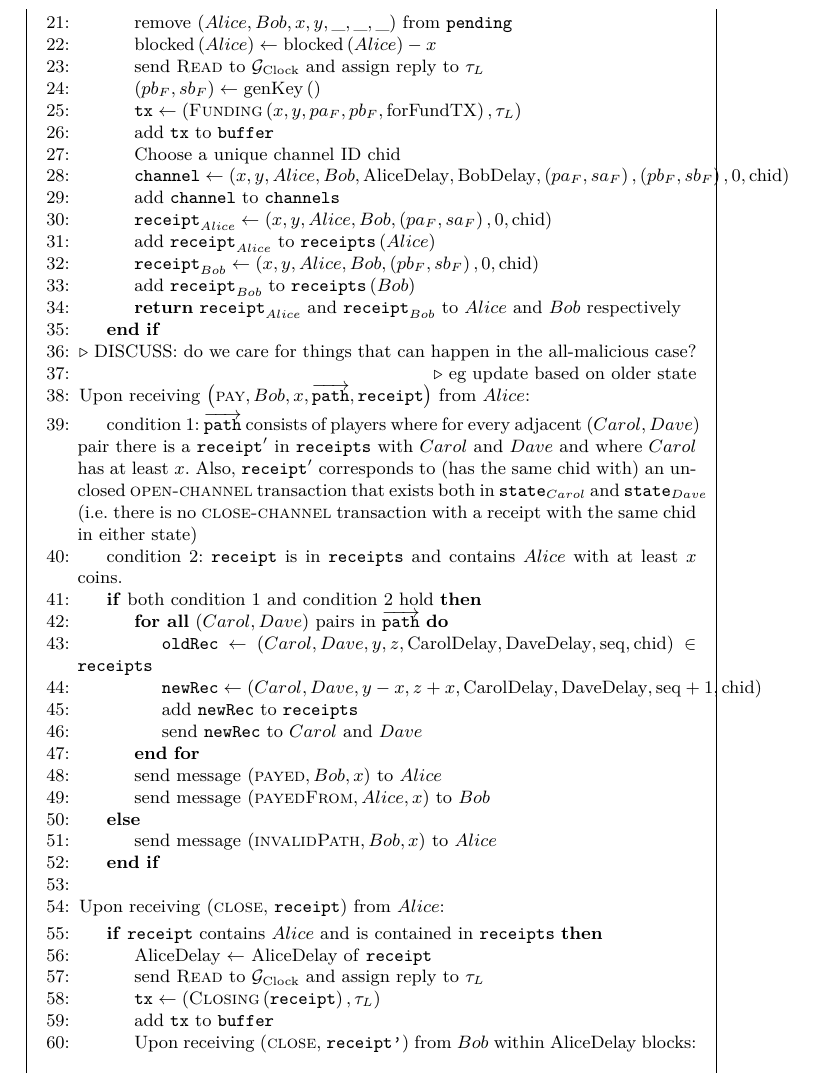
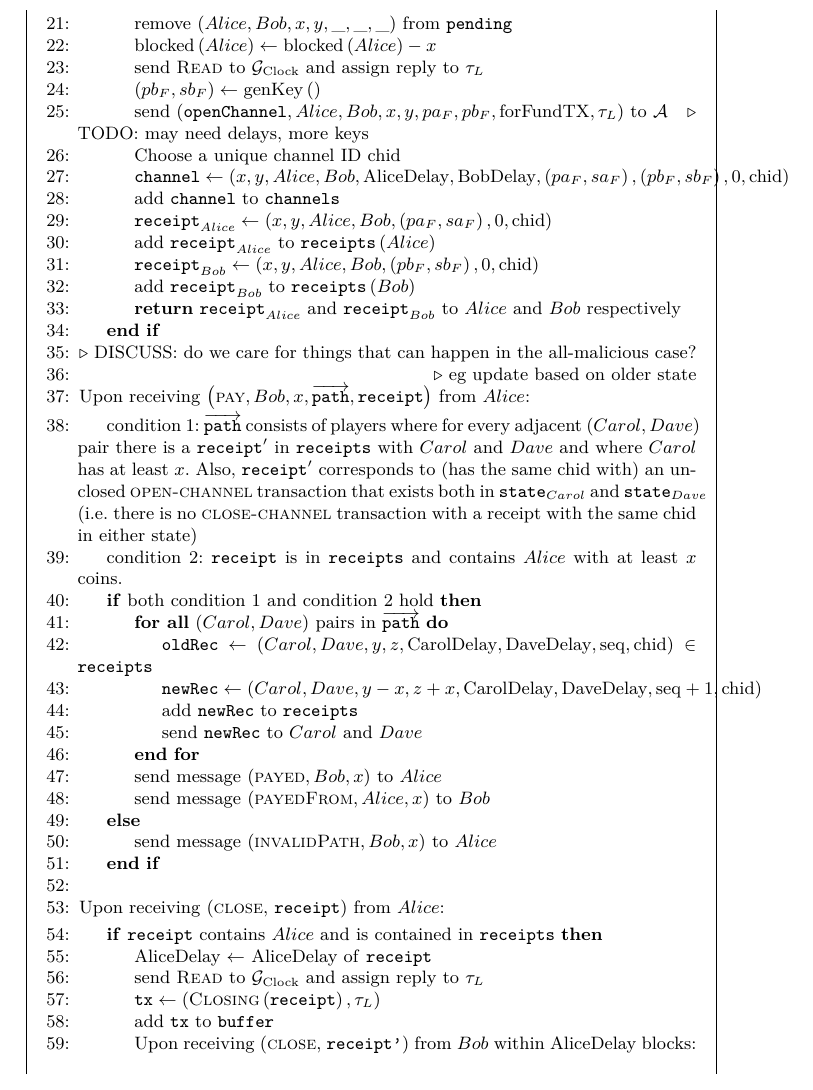
Before and after one commit to OrfeasLitos/PaymentChannels, a LaTeX paper (src/paymentChannels.tex, which reads src/payfunc.tex): part of page 25 of 27, cut so that both start at the same text. Compiled offline with pdfLaTeX.

Commit message:
Let simulator broadcast opening tx

```diff
--- a/src/payfunc.tex
+++ b/src/payfunc.tex
@@ -55,9 +55,12 @@
         \State send \textsc{Read} to $\mathcal{G}_{\mathrm{Clock}}$ and assign
         reply to $\tau_L$
         \State $\left(pb_F, sb_F\right) \gets \mathrm{genKey}\left(\right)$
-        \State $\mathtt{tx} \gets \left(\textsc{Funding}\left(x, y, pa_F, pb_F,
-        \mathrm{forFundTX}\right), \tau_L\right)$
-        \State add \texttt{tx} to \texttt{buffer}
+        \State send $\left(\mathtt{openChannel}, Alice, Bob, x, y, pa_F, pb_F,
+        \mathrm{forFundTX}, \tau_L\right)$ to $\mathcal{A}$ \Comment{TODO: may
+        need delays, more keys}
+        %\State $\mathtt{tx} \gets \left(\textsc{Funding}\left(x, y, pa_F, pb_F,
+        %\mathrm{forFundTX}\right), \tau_L\right)$
+        %\State add \texttt{tx} to \texttt{buffer}
         \State Choose a unique channel ID chid
         \State $\mathtt{channel} \gets \left(x, y, Alice, Bob,
         \mathrm{AliceDelay}, \mathrm{BobDelay}, \left(pa_F, sa_F\right),
```
